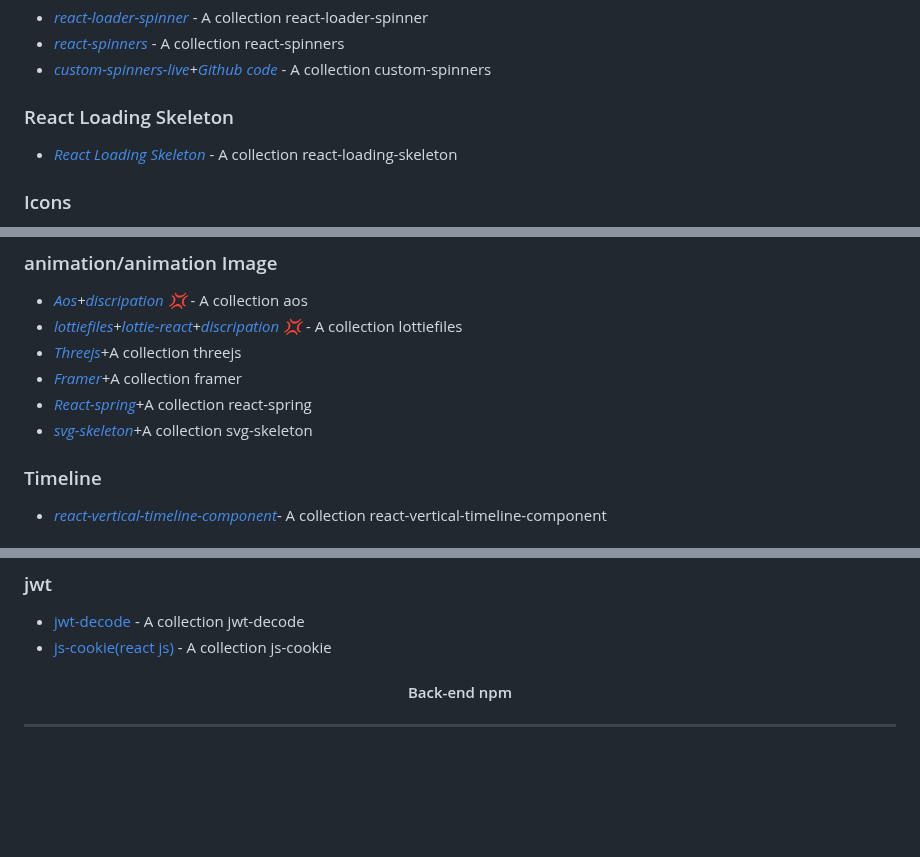
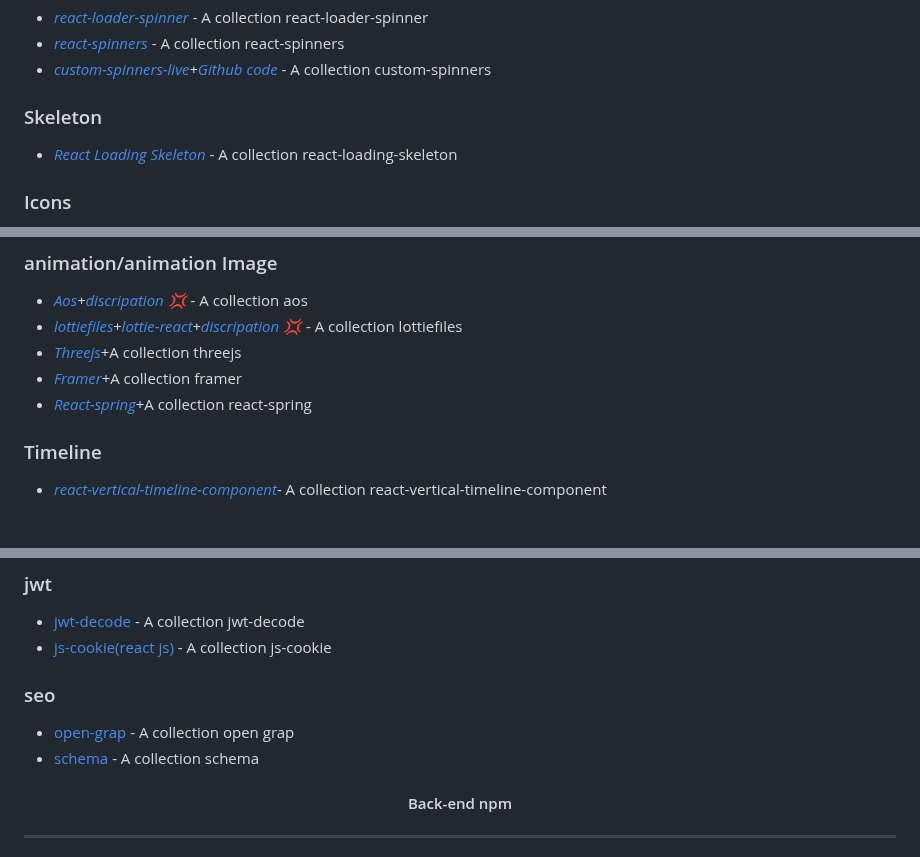
Before and after one commit to julfiker755/github, a Markdown page: npm/README.md, 3 parts joined by grey strips. Rendered like a GitHub page; blank space fills up the shorter version.

```diff
--- a/npm/README.md
+++ b/npm/README.md
@@ -70,7 +70,7 @@
 - *[custom-spinners-live](https://julfiker755.github.io/Animation-css)+[Github code](https://github.com/julfiker755/Animation-css)* - A collection custom-spinners
 
 
-### React Loading Skeleton
+### Skeleton
 - *[React Loading Skeleton](https://www.npmjs.com/package/react-loading-skeleton)* - A collection react-loading-skeleton
 
 ### Icons
@@ -85,7 +85,7 @@
 - *[Threejs](https://threejs.org)*+A collection threejs
 - *[Framer](https://www.framer.com/motion)*+A collection framer
 - *[React-spring](https://www.react-spring.dev/docs/components)*+A collection react-spring
-- *[svg-skeleton](https://svg-skeleton.js.org/)*+A collection svg-skeleton
+
 ###  Timeline
 - *[react-vertical-timeline-component](https://www.npmjs.com/package/react-vertical-timeline-component)*- A collection react-vertical-timeline-component
 
@@ -139,6 +139,11 @@
 - [js-cookie(react js)](https://www.npmjs.com/package/js-cookie) -  A collection js-cookie
 
 
+### seo
+- [open-grap](https://ogp.me/) -  A collection open grap
+- [schema](https://schema.org/docs/gs.html) -  A collection schema
+
+
 
 <p align="center">
     <h4 align="center">Back-end npm</h4>
```
